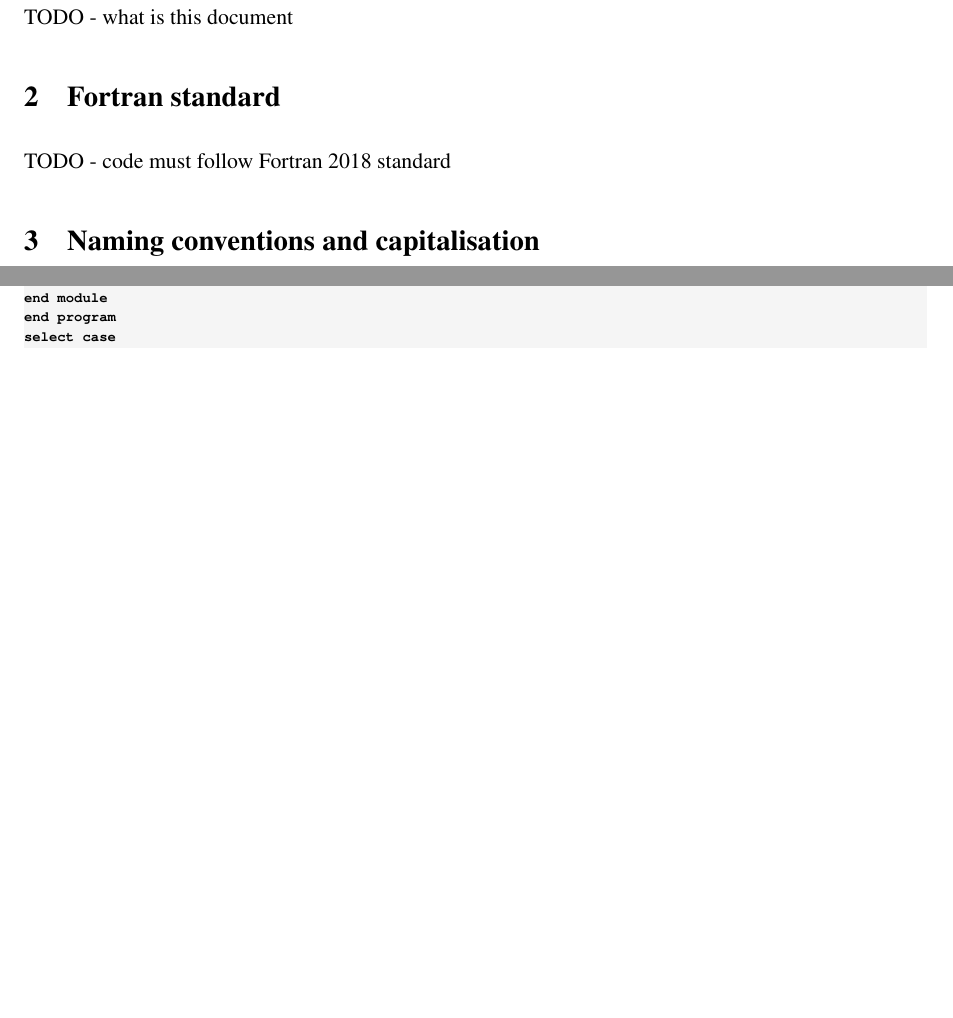
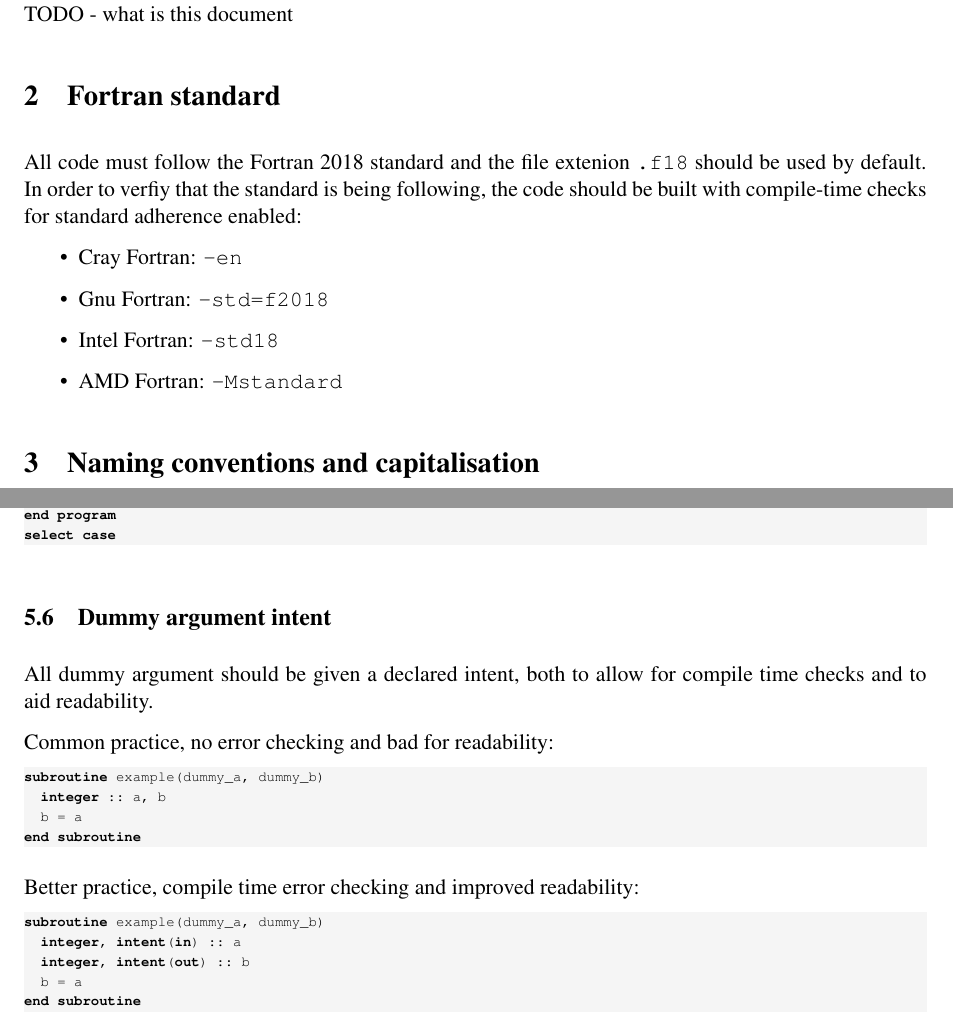
Before and after one commit to asimovpp/asimov-ccs, a LaTeX document (style_guide/source.tex): two parts of pages 2 and 4 of 4 before the commit and two parts of pages 2 and 5 of 5 after it, joined at a grey line, cut so that both start at the same text, the shorter picture padded with empty space. Compiled offline with pdfLaTeX; a LaTeX package or settings file that is missing is left out.

Commit message:
Fortran standard

```diff
--- a/style_guide/source.tex
+++ b/style_guide/source.tex
@@ -82,7 +82,16 @@
 TODO - what is this document
 
 \section{Fortran standard}
-TODO - code must follow Fortran 2018 standard
+All code must follow the Fortran 2018 standard and the file extenion \texttt{.f18} should be used by default. In order to verfiy that the standard is being following, the code should
+be built with compile-time checks for standard adherence enabled:
+\begin{itemize}
+\item Cray Fortran: \texttt{-en}
+\item Gnu Fortran: \texttt{-std=f2018}
+\item Intel Fortran: \texttt{-std18}
+\item AMD Fortran: \texttt{-Mstandard}
+\end{itemize}
+
+
 
 \section{Naming conventions and capitalisation}
 The following naming and capitalisation conventions should be followed:
@@ -258,4 +267,32 @@ end program
 select case
 \end{lstlisting}
 
+\subsection{Dummy argument intent}
+All dummy argument should be given a declared intent, both to allow for compile time checks and to aid readability.
+
+Common practice, no error checking and bad for readability:
+\begin{lstlisting}[
+	language=fortran,
+    basicstyle=\fontsize{7}{10}\ttfamily
+    \label{lst:intent_bad}
+]
+subroutine example(dummy_a, dummy_b)
+  integer :: a, b
+  b = a
+end subroutine
+\end{lstlisting}
+
+Better practice, compile time error checking and improved readability:
+\begin{lstlisting}[
+	language=fortran,
+    basicstyle=\fontsize{7}{10}\ttfamily
+    \label{lst:intent_good}
+]
+subroutine example(dummy_a, dummy_b)
+  integer, intent(in) :: a
+  integer, intent(out) :: b
+  b = a
+end subroutine
+\end{lstlisting}
+
 \end{document}
```
